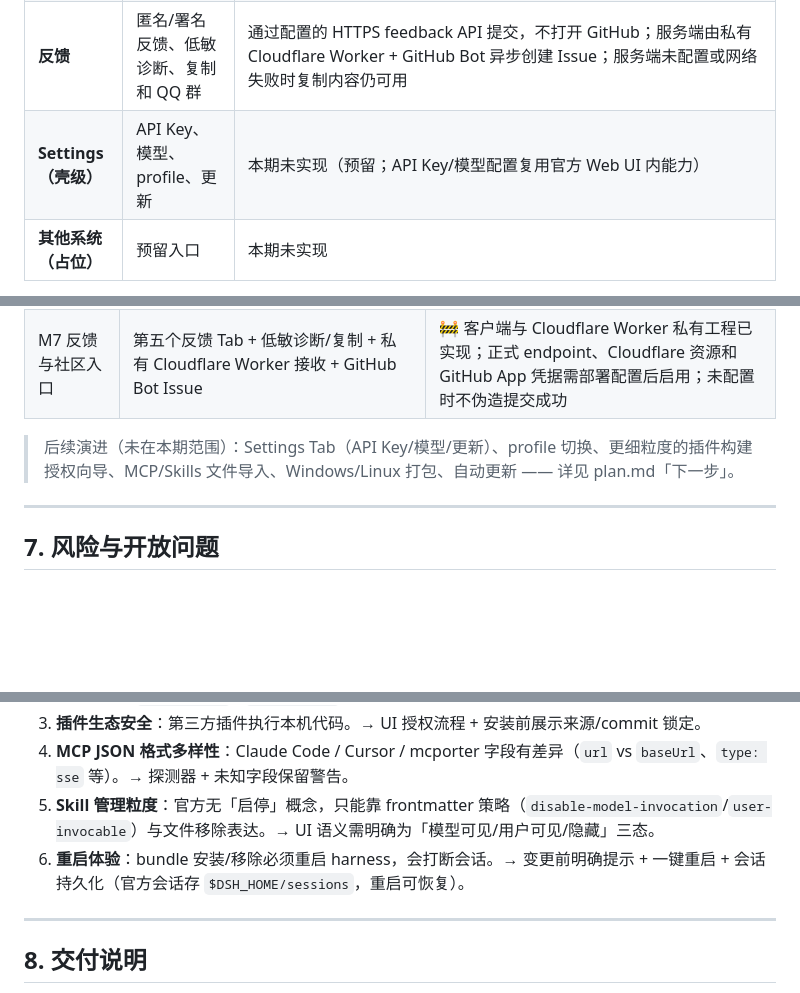
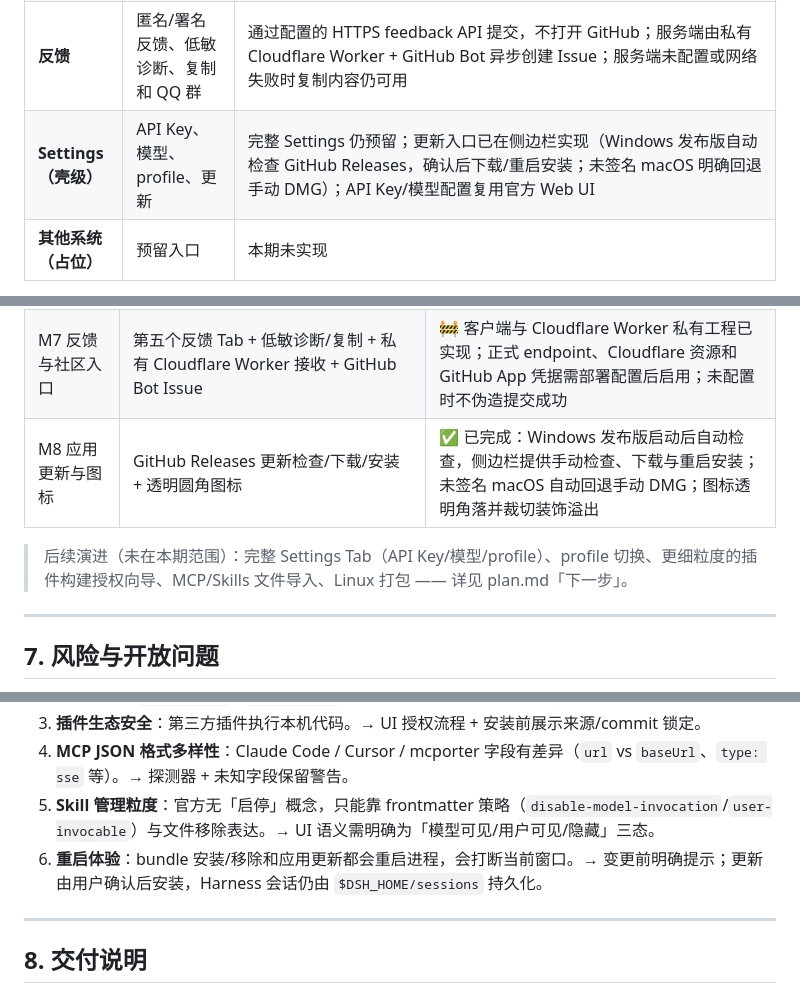
Before and after one commit to FlashingChen/dsh-desktop-hub, a Markdown page: PRD.md, 3 parts joined by grey strips. Rendered like a GitHub page; blank space fills up the shorter version.

```diff
--- a/PRD.md
+++ b/PRD.md
@@ -267,7 +267,7 @@ dsh plugin --profile <name> update
 | **MCP** | JSON → YAML 转换器 + 服务器管理 | 粘贴 Claude Code / Cursor 风格 JSON → 转换预览（含警告：`type: sse` 仅按 HTTP 处理、非法 serverName 跳过）→ 确认后写入 profile「web」的 `cordis.patch.yml`（**写入前自动 `.bak-<ts>` 备份**，原子写，官方 HMR 热生效）；市场条目声明环境变量时，在安装卡片先填写并写入该 MCP 行，用户无需自行设置系统环境；显示现有服务器数 |
 | **Skills** | skills 目录管理 | 按 DSH rank 规则扫描（用户 `~/.dsh/skills` / `~/.agents/skills` + `$DSH_BUNDLED_SKILL_DIR` 存在时的随包根，rank 400/500/600）；列表按来源标注，同名低 rank 生效、高 rank 标「被遮蔽」；可见性切换仅对用户级生效（项目/自定义/随包只读展示）；**新建**（kebab-case 名称校验 + 描述 + 正文表单，落盘 `~/.dsh/skills/<name>/SKILL.md`）；模型可见 / 用户可见切换（写 frontmatter `disable-model-invocation` / `user-invocable`），改动即时生效 |
 | **反馈** | 匿名/署名反馈、低敏诊断、复制和 QQ 群 | 通过配置的 HTTPS feedback API 提交，不打开 GitHub；服务端由私有 Cloudflare Worker + GitHub Bot 异步创建 Issue；服务端未配置或网络失败时复制内容仍可用 |
-| **Settings（壳级）** | API Key、模型、profile、更新 | 本期未实现（预留；API Key/模型配置复用官方 Web UI 内能力） |
+| **Settings（壳级）** | API Key、模型、profile、更新 | 完整 Settings 仍预留；更新入口已在侧边栏实现（Windows 发布版自动检查 GitHub Releases，确认后下载/重启安装；未签名 macOS 明确回退手动 DMG）；API Key/模型配置复用官方 Web UI |
 | **其他系统（占位）** | 预留入口 | 本期未实现 |
 
 UI 风格：浅色主题（`color-scheme: light`，品牌蓝 `#4d6bfe`），五个系统 Tab 与官方会话界面并列切换。
@@ -347,8 +347,9 @@ UI 风格：浅色主题（`color-scheme: light`，品牌蓝 `#4d6bfe`），五
 | M5 桌面整合与打包 | 五 Tab 主窗口整合（Harness iframe 内嵌官方 Web UI）+ electron-builder 出 DMG | ✅ 已完成：默认模式＝启动 harness + 五 Tab 壳；`release/DSH-Desktop-Hub-0.1.0-arm64.dmg` 产物存在；打包 app 在 PATH 仅 `/usr/bin:/bin`（无系统 node/dsh）下用捆绑运行时启动，HTTP 200；TERM 退出无孤儿 |
 | M6 扩展中心 MVP | Plugin / MCP / Skills 三类市场 + 在线目录搜索 + 精选安装链路 | ✅ 已完成：DSH Plugin Market / Awesome DSH Plugin / 官方 MCP Registry / DSH MCP Market / ClawHub / SkillsMP 接入，来源等级与权限展示，插件 CLI 安装，MCP patch 合并写入，Skills GitHub / ClawHub / 模板安装；账号/评论/社区提交未纳入本期 |
 | M7 反馈与社区入口 | 第五个反馈 Tab + 低敏诊断/复制 + 私有 Cloudflare Worker 接收 + GitHub Bot Issue | 🚧 客户端与 Cloudflare Worker 私有工程已实现；正式 endpoint、Cloudflare 资源和 GitHub App 凭据需部署配置后启用；未配置时不伪造提交成功 |
+| M8 应用更新与图标 | GitHub Releases 更新检查/下载/安装 + 透明圆角图标 | ✅ 已完成：Windows 发布版启动后自动检查，侧边栏提供手动检查、下载与重启安装；未签名 macOS 自动回退手动 DMG；图标透明角落并裁切装饰溢出 |
 
-> 后续演进（未在本期范围）：Settings Tab（API Key/模型/更新）、profile 切换、更细粒度的插件构建授权向导、MCP/Skills 文件导入、Windows/Linux 打包、自动更新 —— 详见 plan.md「下一步」。
+> 后续演进（未在本期范围）：完整 Settings Tab（API Key/模型/profile）、profile 切换、更细粒度的插件构建授权向导、MCP/Skills 文件导入、Linux 打包 —— 详见 plan.md「下一步」。
 
 ---
 
@@ -359,7 +360,7 @@ UI 风格：浅色主题（`color-scheme: light`，品牌蓝 `#4d6bfe`），五
 3. **插件生态安全**：第三方插件执行本机代码。→ UI 授权流程 + 安装前展示来源/commit 锁定。
 4. **MCP JSON 格式多样性**：Claude Code / Cursor / mcporter 字段有差异（`url` vs `baseUrl`、`type: sse` 等）。→ 探测器 + 未知字段保留警告。
 5. **Skill 管理粒度**：官方无「启停」概念，只能靠 frontmatter 策略（`disable-model-invocation`/`user-invocable`）与文件移除表达。→ UI 语义需明确为「模型可见/用户可见/隐藏」三态。
-6. **重启体验**：bundle 安装/移除必须重启 harness，会打断会话。→ 变更前明确提示 + 一键重启 + 会话持久化（官方会话存 `$DSH_HOME/sessions`，重启可恢复）。
+6. **重启体验**：bundle 安装/移除和应用更新都会重启进程，会打断当前窗口。→ 变更前明确提示；更新由用户确认后安装，Harness 会话仍由 `$DSH_HOME/sessions` 持久化。
 
 ---
 
```
Also changed, not shown: README.md (+8 -7 lines), plan.md (+1 -1 lines), artifacts/m0-smoke.png, build/icon.png, 12 other files.
